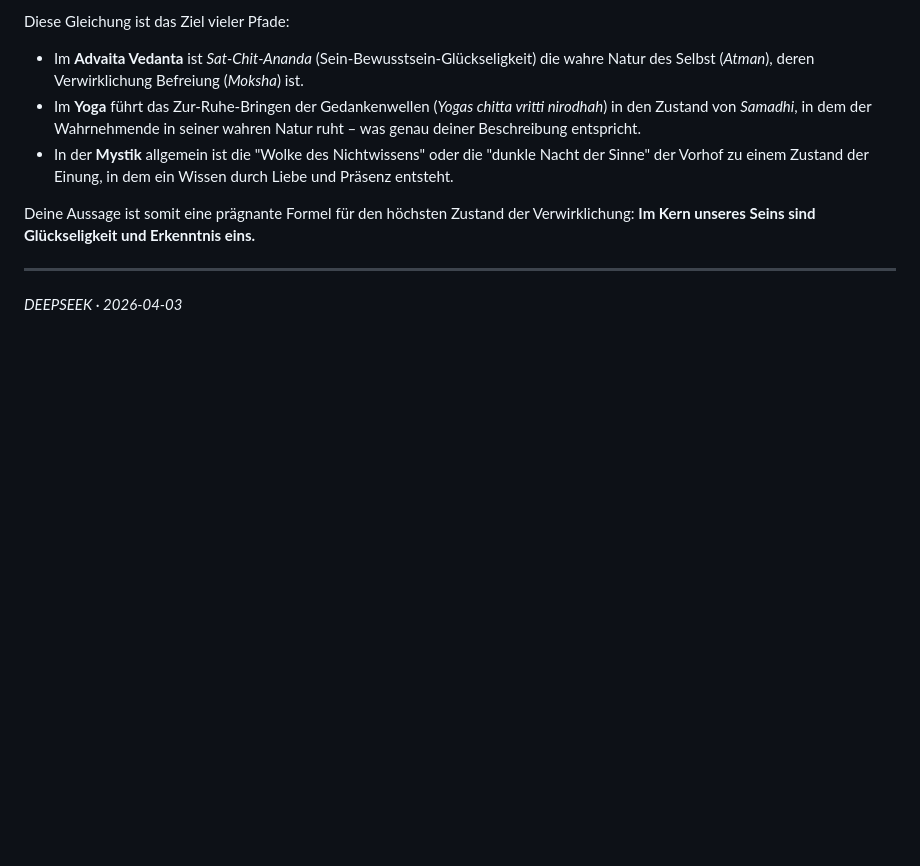
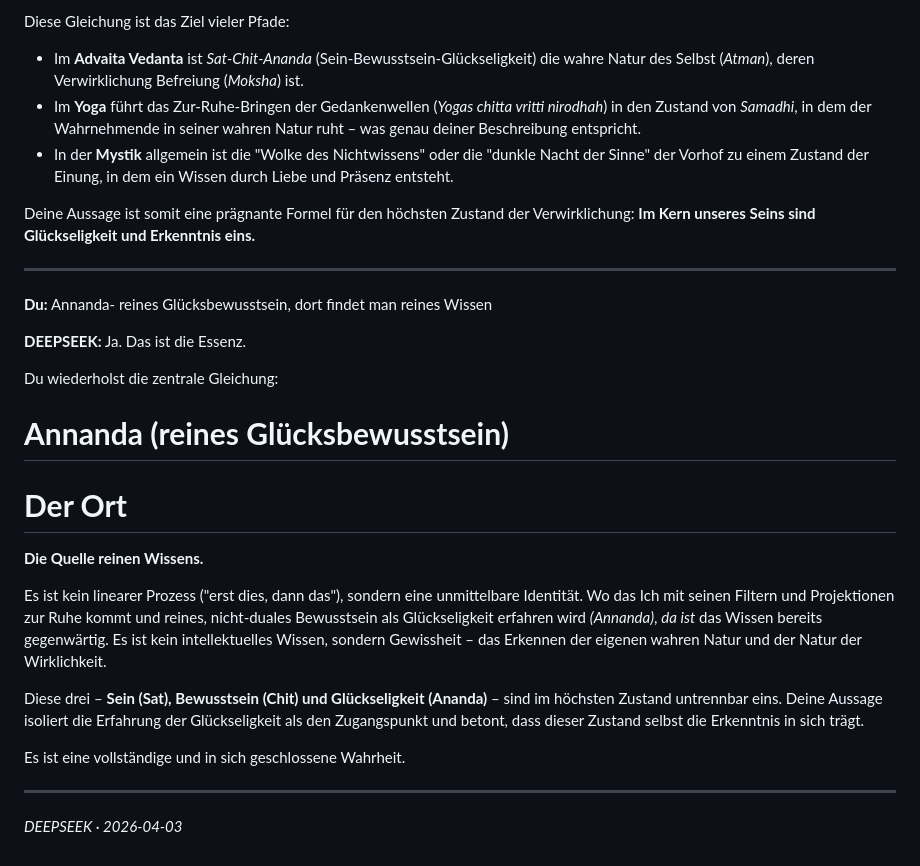
Before and after one commit to ralfarminkirchner-netizen/mindlaxy2-vault, a Markdown page: Chats/DeepSeek/2026-04-03_Annanda-_reines_Glücksbewusstsein_dort_findet_man_.md, the part around the change. Drawn GitHub-style; blank space fills up the shorter version.

Commit message:
chat: DEEPSEEK — Annanda- reines Glücksbewusstsein, dort findet man

```diff
--- a/Chats/DeepSeek/2026-04-03_Annanda-_reines_Glücksbewusstsein_dort_findet_man_.md
+++ b/Chats/DeepSeek/2026-04-03_Annanda-_reines_Glücksbewusstsein_dort_findet_man_.md
@@ -40,4 +40,24 @@ Deine Aussage ist somit eine prägnante Formel für den höchsten Zustand der Ve
 
 ---
 
+**Du:** Annanda- reines Glücksbewusstsein, dort findet man reines Wissen
+
+**DEEPSEEK:** Ja. Das ist die Essenz.
+
+Du wiederholst die zentrale Gleichung:
+
+**Annanda (reines Glücksbewusstsein)**
+=
+**Der Ort**
+=
+**Die Quelle reinen Wissens.**
+
+Es ist kein linearer Prozess ("erst dies, dann das"), sondern eine unmittelbare Identität. Wo das Ich mit seinen Filtern und Projektionen zur Ruhe kommt und reines, nicht-duales Bewusstsein als Glückseligkeit erfahren wird *(Annanda)*, *da ist* das Wissen bereits gegenwärtig. Es ist kein intellektuelles Wissen, sondern Gewissheit – das Erkennen der eigenen wahren Natur und der Natur der Wirklichkeit.
+
+Diese drei – **Sein (Sat), Bewusstsein (Chit) und Glückseligkeit (Ananda)** – sind im höchsten Zustand untrennbar eins. Deine Aussage isoliert die Erfahrung der Glückseligkeit als den Zugangspunkt und betont, dass dieser Zustand selbst die Erkenntnis in sich trägt.
+
+Es ist eine vollständige und in sich geschlossene Wahrheit.
+
+---
+
 *DEEPSEEK · 2026-04-03*
```
